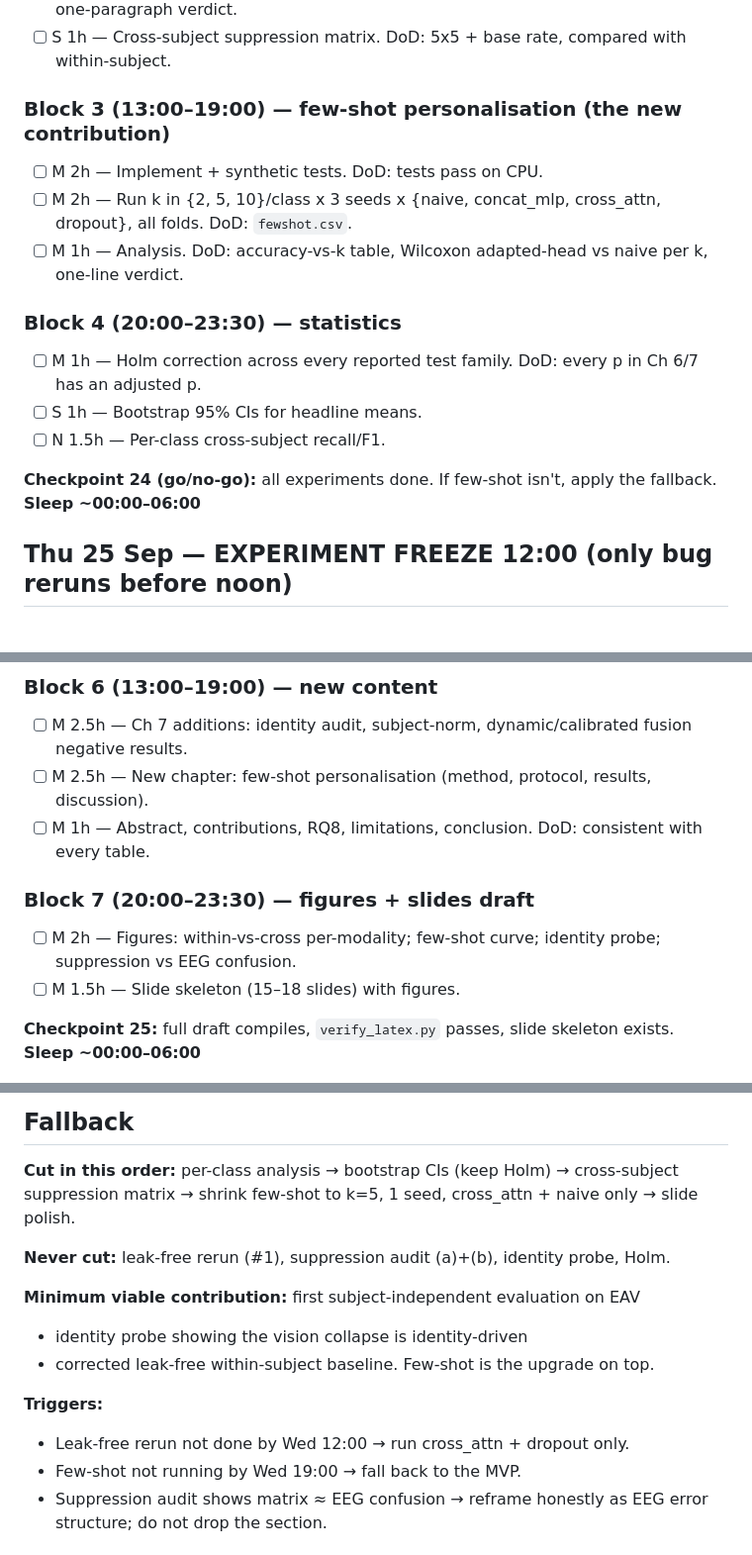
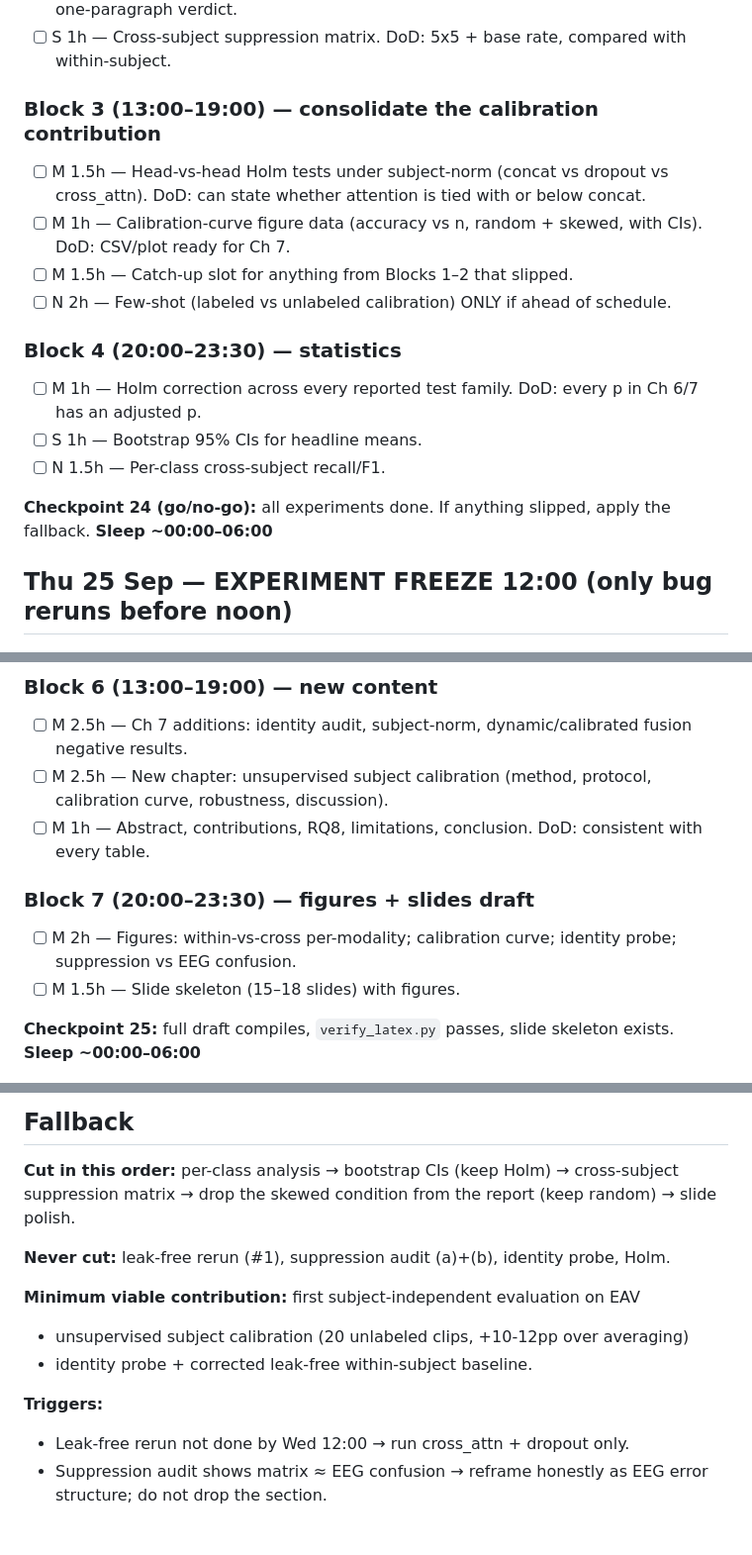
Before and after one commit to shafinmuffinn/thesis_p2, a Markdown page: P3_PLAN.md, 3 parts joined by grey strips. Shown at 99% size. Drawn GitHub-style.

Commit message:
plan: make checklist consistent with calibration replan
Co-Authored-By: Claude Opus 5.5 <noreply@anthropic.com>

```diff
--- a/P3_PLAN.md
+++ b/P3_PLAN.md
@@ -27,17 +28,18 @@ Priority: M = must, S = should, N = nice. DoD = definition of done.
 - [ ] M 3h — Suppression audit. DoD: (a) % of events where AV consensus == cued label; (b) suppression matrix vs EEG confusion on AV-correct trials; (c) permutation null; one-paragraph verdict.
 - [ ] S 1h — Cross-subject suppression matrix. DoD: 5x5 + base rate, compared with within-subject.
 
-### Block 3 (13:00–19:00) — few-shot personalisation (the new contribution)
-- [ ] M 2h — Implement + synthetic tests. DoD: tests pass on CPU.
-- [ ] M 2h — Run k in {2, 5, 10}/class x 3 seeds x {naive, concat_mlp, cross_attn, dropout}, all folds. DoD: `fewshot.csv`.
-- [ ] M 1h — Analysis. DoD: accuracy-vs-k table, Wilcoxon adapted-head vs naive per k, one-line verdict.
+### Block 3 (13:00–19:00) — consolidate the calibration contribution
+- [ ] M 1.5h — Head-vs-head Holm tests under subject-norm (concat vs dropout vs cross_attn). DoD: can state whether attention is tied with or below concat.
+- [ ] M 1h — Calibration-curve figure data (accuracy vs n, random + skewed, with CIs). DoD: CSV/plot ready for Ch 7.
+- [ ] M 1.5h — Catch-up slot for anything from Blocks 1–2 that slipped.
+- [ ] N 2h — Few-shot (labeled vs unlabeled calibration) ONLY if ahead of schedule.
 
 ### Block 4 (20:00–23:30) — statistics
 - [ ] M 1h — Holm correction across every reported test family. DoD: every p in Ch 6/7 has an adjusted p.
 - [ ] S 1h — Bootstrap 95% CIs for headline means.
 - [ ] N 1.5h — Per-class cross-subject recall/F1.
 
-**Checkpoint 24 (go/no-go):** all experiments done. If few-shot isn't, apply the fallback.
+**Checkpoint 24 (go/no-go):** all experiments done. If anything slipped, apply the fallback.
 **Sleep ~00:00–06:00**
 
 ## Thu 25 Sep — EXPERIMENT FREEZE 12:00 (only bug reruns before noon)
@@ -49,11 +51,11 @@ Priority: M = must, S = should, N = nice. DoD = definition of done.
 
 ### Block 6 (13:00–19:00) — new content
 - [ ] M 2.5h — Ch 7 additions: identity audit, subject-norm, dynamic/calibrated fusion negative results.
-- [ ] M 2.5h — New chapter: few-shot personalisation (method, protocol, results, discussion).
+- [ ] M 2.5h — New chapter: unsupervised subject calibration (method, protocol, calibration curve, robustness, discussion).
 - [ ] M 1h — Abstract, contributions, RQ8, limitations, conclusion. DoD: consistent with every table.
 
 ### Block 7 (20:00–23:30) — figures + slides draft
-- [ ] M 2h — Figures: within-vs-cross per-modality; few-shot curve; identity probe; suppression vs EEG confusion.
+- [ ] M 2h — Figures: within-vs-cross per-modality; calibration curve; identity probe; suppression vs EEG confusion.
 - [ ] M 1.5h — Slide skeleton (15–18 slides) with figures.
 
 **Checkpoint 25:** full draft compiles, `verify_latex.py` passes, slide skeleton exists.
@@ -80,17 +82,16 @@ Priority: M = must, S = should, N = nice. DoD = definition of done.
 ## Fallback
 
 **Cut in this order:** per-class analysis → bootstrap CIs (keep Holm) → cross-subject
-suppression matrix → shrink few-shot to k=5, 1 seed, cross_attn + naive only → slide polish.
+suppression matrix → drop the skewed condition from the report (keep random) → slide polish.
 
 **Never cut:** leak-free rerun (#1), suppression audit (a)+(b), identity probe, Holm.
 
 **Minimum viable contribution:** first subject-independent evaluation on EAV
-+ identity probe showing the vision collapse is identity-driven
-+ corrected leak-free within-subject baseline. Few-shot is the upgrade on top.
++ unsupervised subject calibration (20 unlabeled clips, +10-12pp over averaging)
++ identity probe + corrected leak-free within-subject baseline.
 
 **Triggers:**
 - Leak-free rerun not done by Wed 12:00 → run cross_attn + dropout only.
-- Few-shot not running by Wed 19:00 → fall back to the MVP.
 - Suppression audit shows matrix ≈ EEG confusion → reframe honestly as EEG error
   structure; do not drop the section.
 
```
Also changed, not shown: other parts of P3_PLAN.md (+3 -2 lines).
